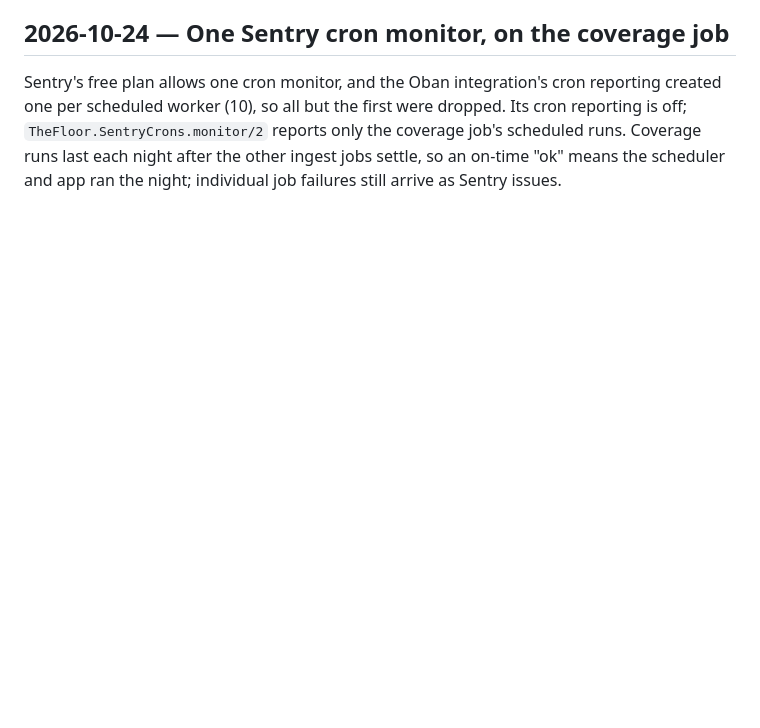
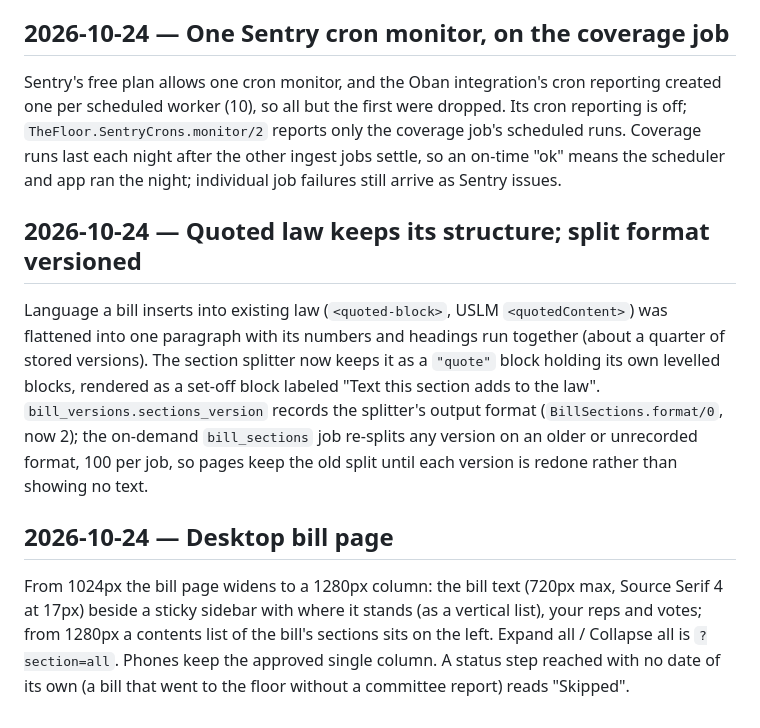
Before and after one commit to StephenTurley/everydaycitizen.vote, a Markdown page: docs/DECISIONS.md, the part around the change. Drawn GitHub-style; blank space fills up the shorter version.

Commit message:
docs: bill page readability decisions
Co-Authored-By: Claude Opus 5.5 <noreply@anthropic.com>
Claude-Session: https://claude.ai/code/session_013ARB7aoHUhNxj8AFgvYcVX

```diff
--- a/docs/DECISIONS.md
+++ b/docs/DECISIONS.md
@@ -150,3 +150,9 @@ The home page asks for a ZIP code before an address. `postal_districts` maps pos
 
 ## 2026-10-24 — One Sentry cron monitor, on the coverage job
 Sentry's free plan allows one cron monitor, and the Oban integration's cron reporting created one per scheduled worker (10), so all but the first were dropped. Its cron reporting is off; `TheFloor.SentryCrons.monitor/2` reports only the coverage job's scheduled runs. Coverage runs last each night after the other ingest jobs settle, so an on-time "ok" means the scheduler and app ran the night; individual job failures still arrive as Sentry issues.
+
+## 2026-10-24 — Quoted law keeps its structure; split format versioned
+Language a bill inserts into existing law (`<quoted-block>`, USLM `<quotedContent>`) was flattened into one paragraph with its numbers and headings run together (about a quarter of stored versions). The section splitter now keeps it as a `"quote"` block holding its own levelled blocks, rendered as a set-off block labeled "Text this section adds to the law". `bill_versions.sections_version` records the splitter's output format (`BillSections.format/0`, now 2); the on-demand `bill_sections` job re-splits any version on an older or unrecorded format, 100 per job, so pages keep the old split until each version is redone rather than showing no text.
+
+## 2026-10-24 — Desktop bill page
+From 1024px the bill page widens to a 1280px column: the bill text (720px max, Source Serif 4 at 17px) beside a sticky sidebar with where it stands (as a vertical list), your reps and votes; from 1280px a contents list of the bill's sections sits on the left. Expand all / Collapse all is `?section=all`. Phones keep the approved single column. A status step reached with no date of its own (a bill that went to the floor without a committee report) reads "Skipped".
```
